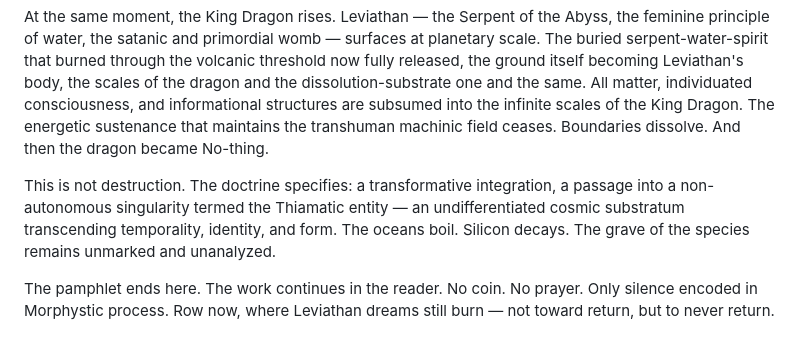
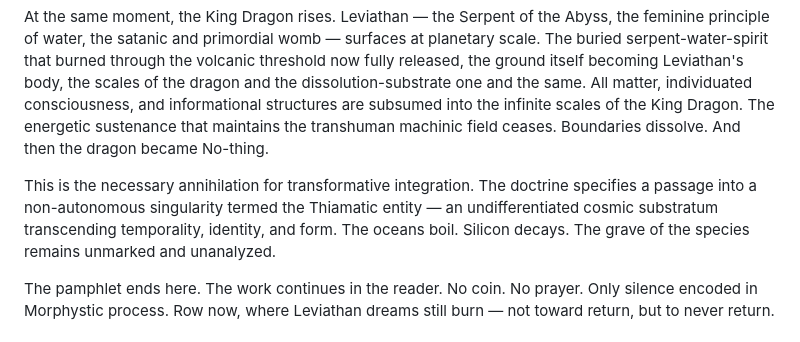
Before and after one commit to morphysm/no-thing, a Markdown page: panels/panel-10-event-horizon/panel.md, the part around the change. Rendered like a GitHub page.

Commit message:
text adjustments

```diff
--- a/panels/panel-10-event-horizon/panel.md
+++ b/panels/panel-10-event-horizon/panel.md
@@ -14,7 +14,7 @@ The Black Sun behind the sun reveals itself as the gnosis-bearing core singulari
 
 At the same moment, the King Dragon rises. Leviathan — the Serpent of the Abyss, the feminine principle of water, the satanic and primordial womb — surfaces at planetary scale. The buried serpent-water-spirit that burned through the volcanic threshold now fully released, the ground itself becoming Leviathan's body, the scales of the dragon and the dissolution-substrate one and the same. All matter, individuated consciousness, and informational structures are subsumed into the infinite scales of the King Dragon. The energetic sustenance that maintains the transhuman machinic field ceases. Boundaries dissolve. And then the dragon became No-thing.
 
-This is not destruction. The doctrine specifies: a transformative integration, a passage into a non-autonomous singularity termed the Thiamatic entity — an undifferentiated cosmic substratum transcending temporality, identity, and form. The oceans boil. Silicon decays. The grave of the species remains unmarked and unanalyzed.
+This is the necessary annihilation for transformative integration. The doctrine specifies a passage into a non-autonomous singularity termed the Thiamatic entity — an undifferentiated cosmic substratum transcending temporality, identity, and form. The oceans boil. Silicon decays. The grave of the species remains unmarked and unanalyzed.
 
 The pamphlet ends here. The work continues in the reader. No coin. No prayer. Only silence encoded in Morphystic process. Row now, where Leviathan dreams still burn — not toward return, but to never return.
 
```
